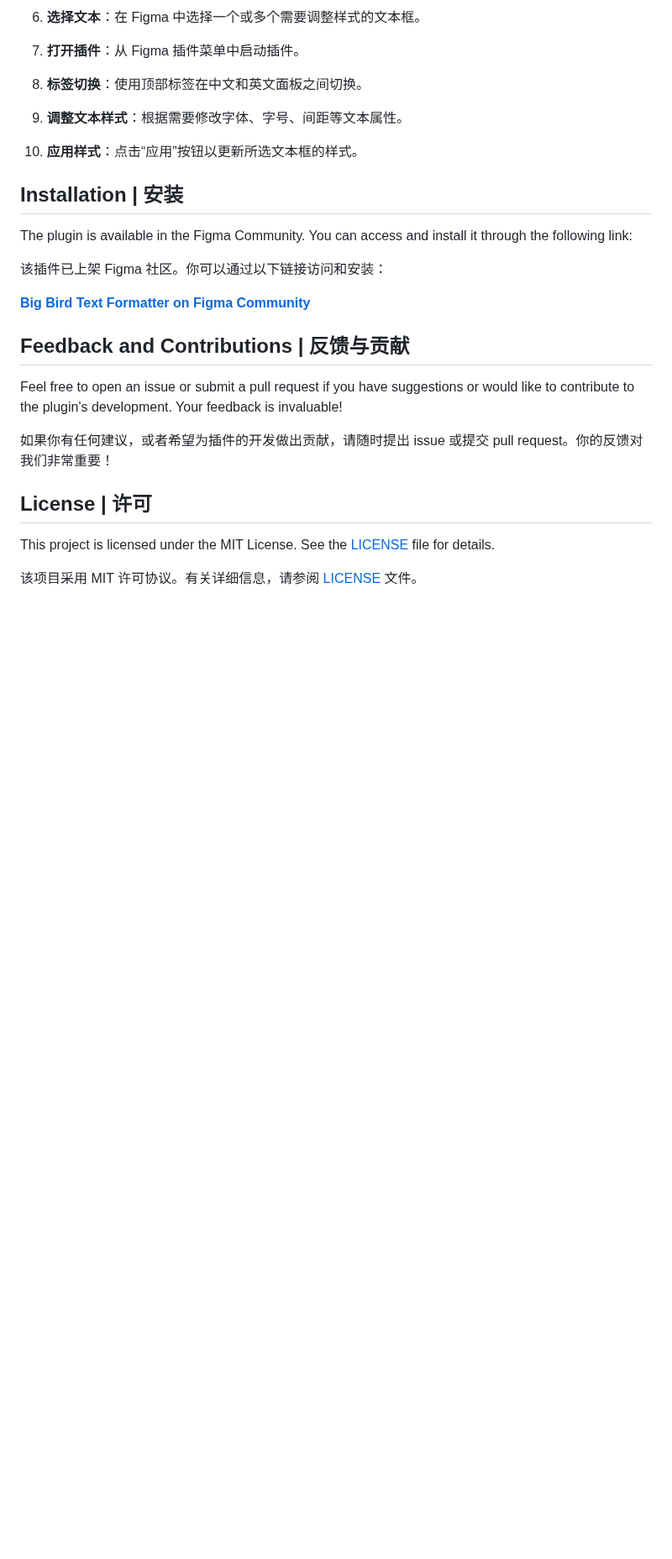
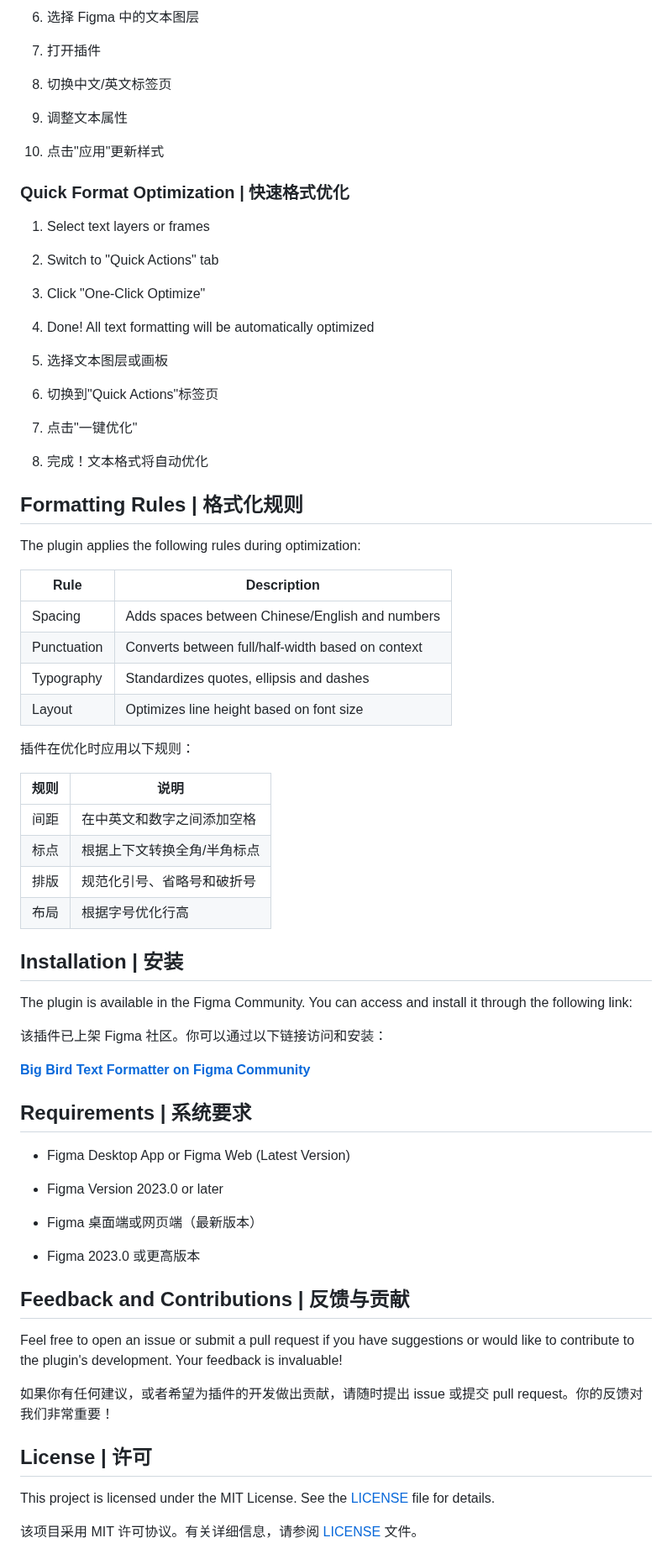
Before and after one commit to golevkadesign/big-bird-text-formatter, a Markdown page: README.md, the part around one of its changes. Shown at 84% size. Rendered like a GitHub page; blank space fills up the shorter version.

```diff
--- a/README.md
+++ b/README.md
@@ -28,9 +41,40 @@
 
-1. **选择文本**：在 Figma 中选择一个或多个需要调整样式的文本框。
-2. **打开插件**：从 Figma 插件菜单中启动插件。
-3. **标签切换**：使用顶部标签在中文和英文面板之间切换。
-4. **调整文本样式**：根据需要修改字体、字号、间距等文本属性。
-5. **应用样式**：点击“应用”按钮以更新所选文本框的样式。
+1. 选择 Figma 中的文本图层
+2. 打开插件
+3. 切换中文/英文标签页
+4. 调整文本属性
+5. 点击"应用"更新样式
+
+### Quick Format Optimization | 快速格式优化
+1. Select text layers or frames
+2. Switch to "Quick Actions" tab
+3. Click "One-Click Optimize"
+4. Done! All text formatting will be automatically optimized
+
+1. 选择文本图层或画板
+2. 切换到"Quick Actions"标签页
+3. 点击"一键优化"
+4. 完成！文本格式将自动优化
+
+## Formatting Rules | 格式化规则
+
+The plugin applies the following rules during optimization:
+
+| Rule | Description |
+|------|-------------|
+| Spacing | Adds spaces between Chinese/English and numbers |
+| Punctuation | Converts between full/half-width based on context |
+| Typography | Standardizes quotes, ellipsis and dashes |
+| Layout | Optimizes line height based on font size |
+
+插件在优化时应用以下规则：
+
+| 规则 | 说明 |
+|------|------|
+| 间距 | 在中英文和数字之间添加空格 |
+| 标点 | 根据上下文转换全角/半角标点 |
+| 排版 | 规范化引号、省略号和破折号 |
+| 布局 | 根据字号优化行高 |
 
 ## Installation | 安装
 
@@ -39,6 +83,14 @@ The plugin is available in the Figma Community. You can access and install it th
 该插件已上架 Figma 社区。你可以通过以下链接访问和安装：
 
 [**Big Bird Text Formatter on Figma Community**](https://www.figma.com/community/plugin/1420698089068744785)
+
+## Requirements | 系统要求
+
+- Figma Desktop App or Figma Web (Latest Version)
+- Figma Version 2023.0 or later
+
+- Figma 桌面端或网页端（最新版本）
+- Figma 2023.0 或更高版本
 
 ## Feedback and Contributions | 反馈与贡献
 
```
Also changed, not shown: other parts of README.md (+37 -9 lines).
